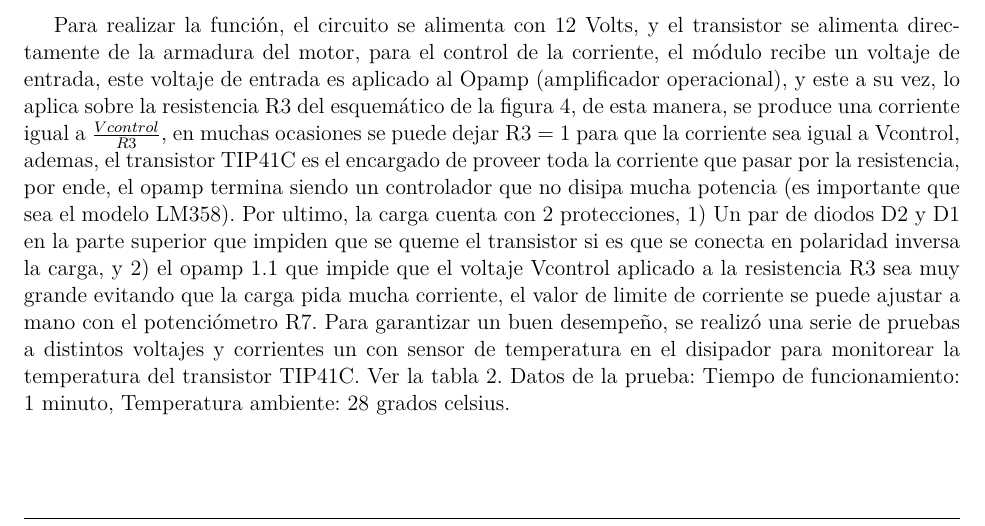
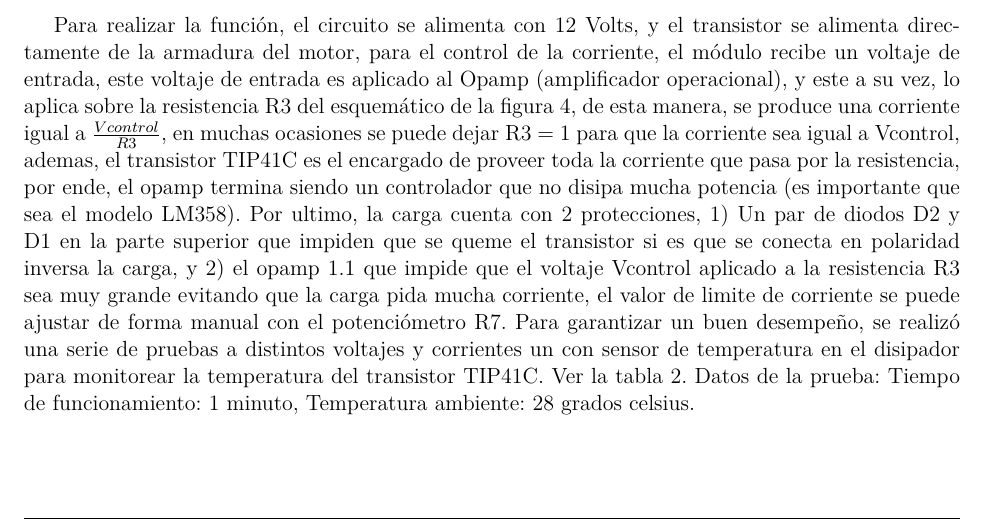
Before and after one commit to DPL01/Proyecto_motor_lab_automatica, a LaTeX thesis (main.tex, which reads sections/carga_electronica.tex): part of page 15 of 17, cut so that both start at the same text. Compiled offline with pdfLaTeX; a missing font is replaced by an installed copy or a similar font; a LaTeX package or settings file that is missing is left out.

Commit message:
Add files via upload
avance de redaccion (falta foto de la pcb)

```diff
--- a/sections/carga_electronica.tex
+++ b/sections/carga_electronica.tex
@@ -13,7 +13,7 @@ Para entender el funcionamiento del circuito, se debe saber que la parte más im
     \label{fig:cargaElec}
 \end{figure}
 
-Para realizar la función, el circuito se alimenta con 12 Volts, y el transistor se alimenta directamente de la armadura del motor, para el control de la corriente, el módulo recibe un voltaje de entrada, este voltaje de entrada es aplicado al Opamp (amplificador operacional), y este a su vez, lo aplica sobre la resistencia R3 del esquemático de la figura \ref{fig:cargaElec}, de esta manera, se produce una corriente igual a $\frac{Vcontrol}{R3}$, en muchas ocasiones se puede dejar R3 = 1 para que la corriente sea igual a Vcontrol, ademas, el transistor TIP41C es el encargado de proveer toda la corriente que pasar por la resistencia, por ende, el opamp termina siendo un controlador que no disipa mucha potencia (es importante que sea el modelo LM358). Por ultimo, la carga cuenta con 2 protecciones, 1) Un par de diodos D2 y D1 en la parte superior que impiden que se queme el transistor si es que se conecta en polaridad inversa la carga, y 2) el opamp 1.1 que impide que el voltaje Vcontrol aplicado a la resistencia R3 sea muy grande evitando que la carga pida mucha corriente, el valor de limite de corriente se puede ajustar a mano con el potenciómetro R7. Para garantizar un buen desempeño, se realizó una serie de pruebas a distintos voltajes y corrientes un con sensor de temperatura en el disipador para monitorear la temperatura del transistor TIP41C. Ver la tabla \ref{tab:datos}. Datos de la prueba: Tiempo de funcionamiento: 1 minuto, Temperatura ambiente: 28 grados celsius.
+Para realizar la función, el circuito se alimenta con 12 Volts, y el transistor se alimenta directamente de la armadura del motor, para el control de la corriente, el módulo recibe un voltaje de entrada, este voltaje de entrada es aplicado al Opamp (amplificador operacional), y este a su vez, lo aplica sobre la resistencia R3 del esquemático de la figura \ref{fig:cargaElec}, de esta manera, se produce una corriente igual a $\frac{Vcontrol}{R3}$, en muchas ocasiones se puede dejar R3 = 1 para que la corriente sea igual a Vcontrol, ademas, el transistor TIP41C es el encargado de proveer toda la corriente que pasa por la resistencia, por ende, el opamp termina siendo un controlador que no disipa mucha potencia (es importante que sea el modelo LM358). Por ultimo, la carga cuenta con 2 protecciones, 1) Un par de diodos D2 y D1 en la parte superior que impiden que se queme el transistor si es que se conecta en polaridad inversa la carga, y 2) el opamp 1.1 que impide que el voltaje Vcontrol aplicado a la resistencia R3 sea muy grande evitando que la carga pida mucha corriente, el valor de limite de corriente se puede ajustar de forma manual con el potenciómetro R7. Para garantizar un buen desempeño, se realizó una serie de pruebas a distintos voltajes y corrientes un con sensor de temperatura en el disipador para monitorear la temperatura del transistor TIP41C. Ver la tabla \ref{tab:datos}. Datos de la prueba: Tiempo de funcionamiento: 1 minuto, Temperatura ambiente: 28 grados celsius.
 
 \begin{table}[H]
     \centering
```
